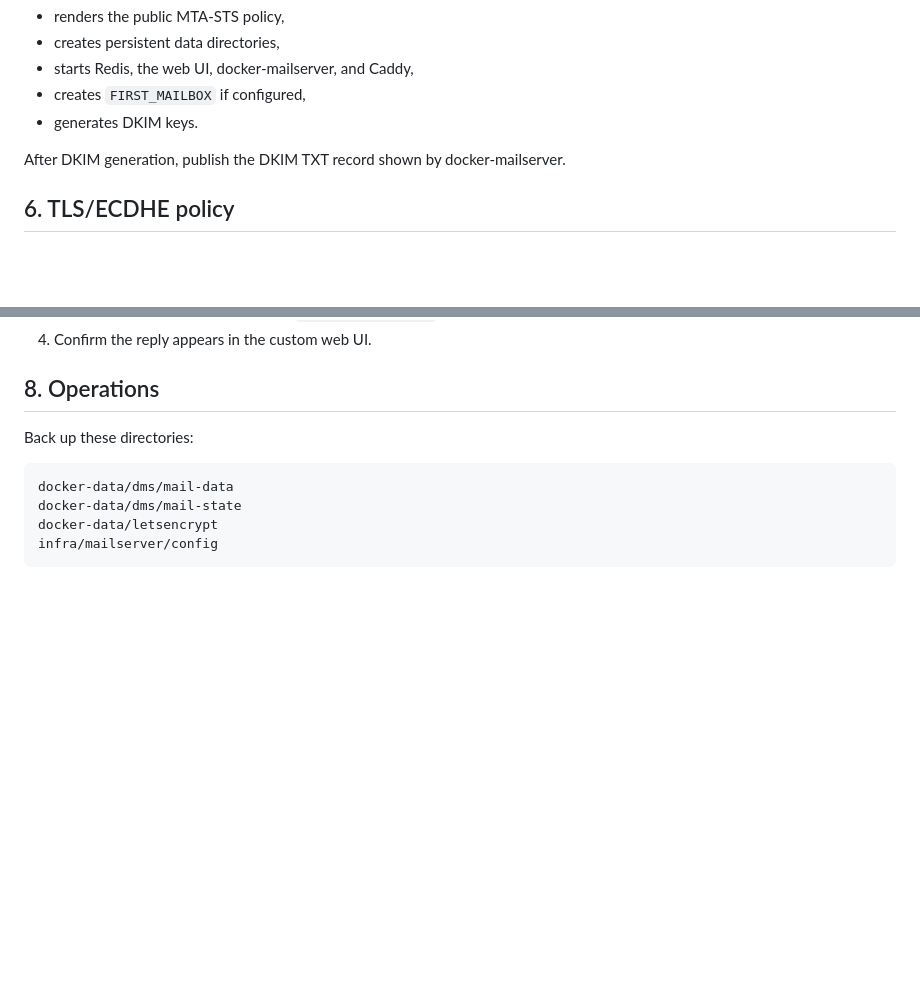
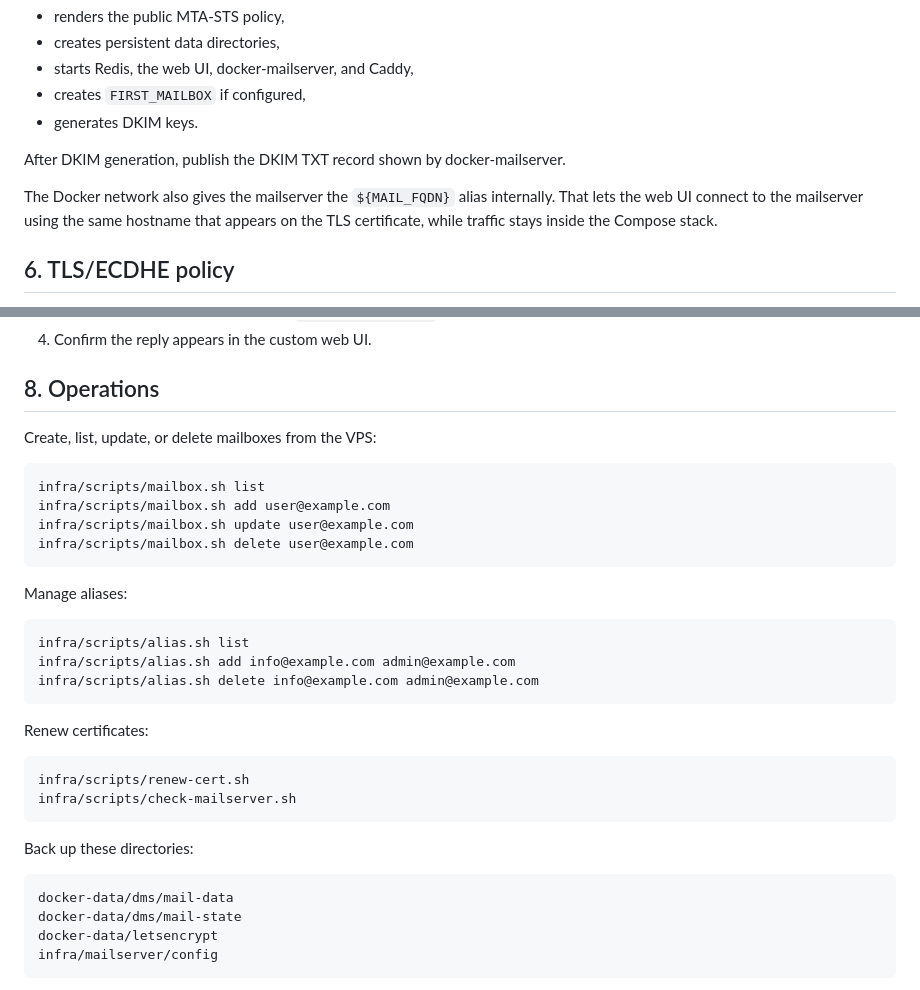
Before and after one commit to oibaf88/email-client, a Markdown page: docs/mail-server-setup.md, 2 parts joined by grey strips. Rendered like a GitHub page; blank space fills up the shorter version.

Commit message:
Add mail appliance operations guide

````diff
--- a/docs/mail-server-setup.md
+++ b/docs/mail-server-setup.md
@@ -113,6 +113,10 @@ The script:
 
 After DKIM generation, publish the DKIM TXT record shown by docker-mailserver.
 
+The Docker network also gives the mailserver the `${MAIL_FQDN}` alias internally.
+That lets the web UI connect to the mailserver using the same hostname that
+appears on the TLS certificate, while traffic stays inside the Compose stack.
+
 ## 6. TLS/ECDHE policy
 
 The web UI uses Python's certificate validation and requires TLS 1.2 minimum for
@@ -159,6 +163,30 @@ Then test real delivery:
 
 ## 8. Operations
 
+Create, list, update, or delete mailboxes from the VPS:
+
+```bash
+infra/scripts/mailbox.sh list
+infra/scripts/mailbox.sh add user@example.com
+infra/scripts/mailbox.sh update user@example.com
+infra/scripts/mailbox.sh delete user@example.com
+```
+
+Manage aliases:
+
+```bash
+infra/scripts/alias.sh list
+infra/scripts/alias.sh add info@example.com admin@example.com
+infra/scripts/alias.sh delete info@example.com admin@example.com
+```
+
+Renew certificates:
+
+```bash
+infra/scripts/renew-cert.sh
+infra/scripts/check-mailserver.sh
+```
+
 Back up these directories:
 
 ```text
````
